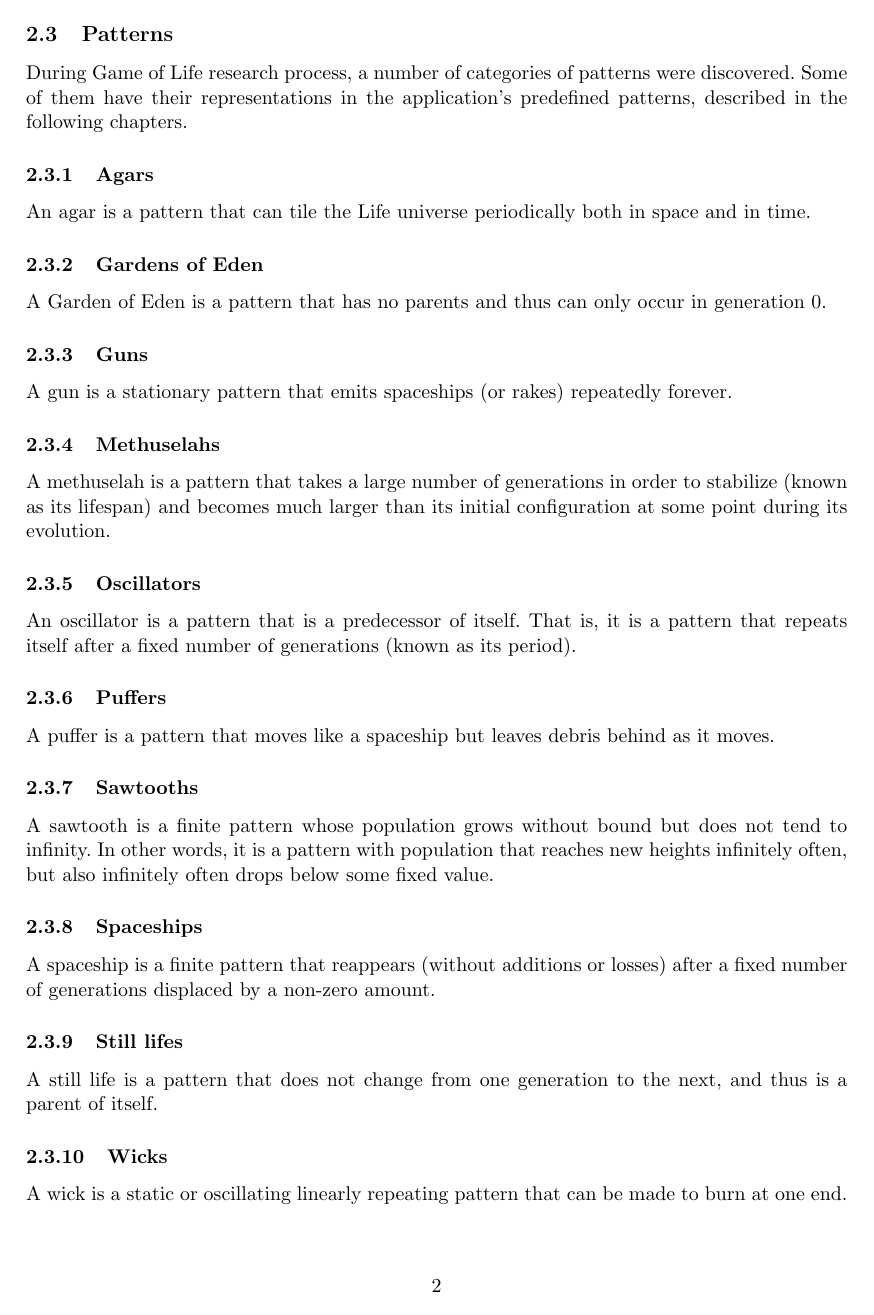
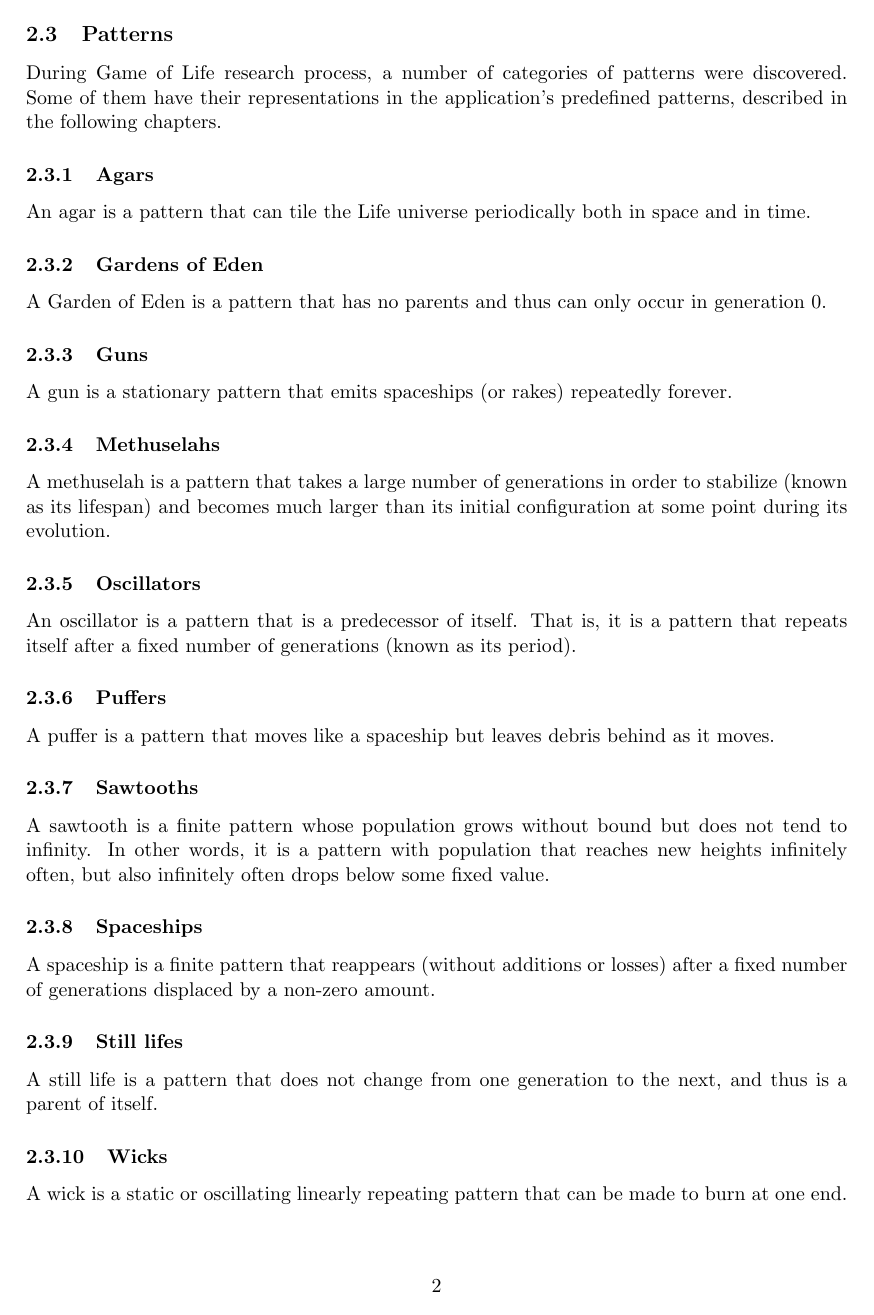
Before and after one commit to mc-suchecki/BeautifulLife.js, a LaTeX document (docs/report.tex): page 3 of 5. Compiled offline with pdfLaTeX.

Commit message:
Removed unused packeges from the documentation

```diff
--- a/docs/report.tex
+++ b/docs/report.tex
@@ -1,47 +1,11 @@
 \documentclass[11pt,a4paper]{article}
 
-% basic packages
-\usepackage{float}
 \usepackage{fullpage}
-\usepackage{polski}
-\usepackage{amsmath}
-\usepackage{graphicx}
 \usepackage[utf8x]{inputenc}
-
-% arrow symbol
-\usepackage{pifont}
-
-% graphs
-\usepackage{tikz}
-\usetikzlibrary{arrows}
-
-% bibliography and links
 \usepackage{url}
 \usepackage{cite}
 \def\UrlBreaks{\do\/\do-}
 \usepackage[hidelinks]{hyperref}
-
-% listings
-\usepackage{listings}
-\usepackage{color}
-\definecolor{dkgreen}{rgb}{0,0.6,0}
-\definecolor{gray}{rgb}{0.5,0.5,0.5}
-\definecolor{mauve}{rgb}{0.58,0,0.82}
-\lstset{
-  basicstyle=\footnotesize,
-  captionpos=b,
-  commentstyle=\color{dkgreen},
-  frame=single,
-  keywordstyle=\color{blue},
-  language=Python,
-  numbers=left,
-  numbersep=7pt,
-  numberstyle=\tiny\color{gray},
-  rulecolor=\color{black},
-  stringstyle=\color{mauve},
-  tabsize=2,
-  title=\lstname
-}
 
 \begin{document}
 
```
Also changed, not shown: docs/report.pdf.
